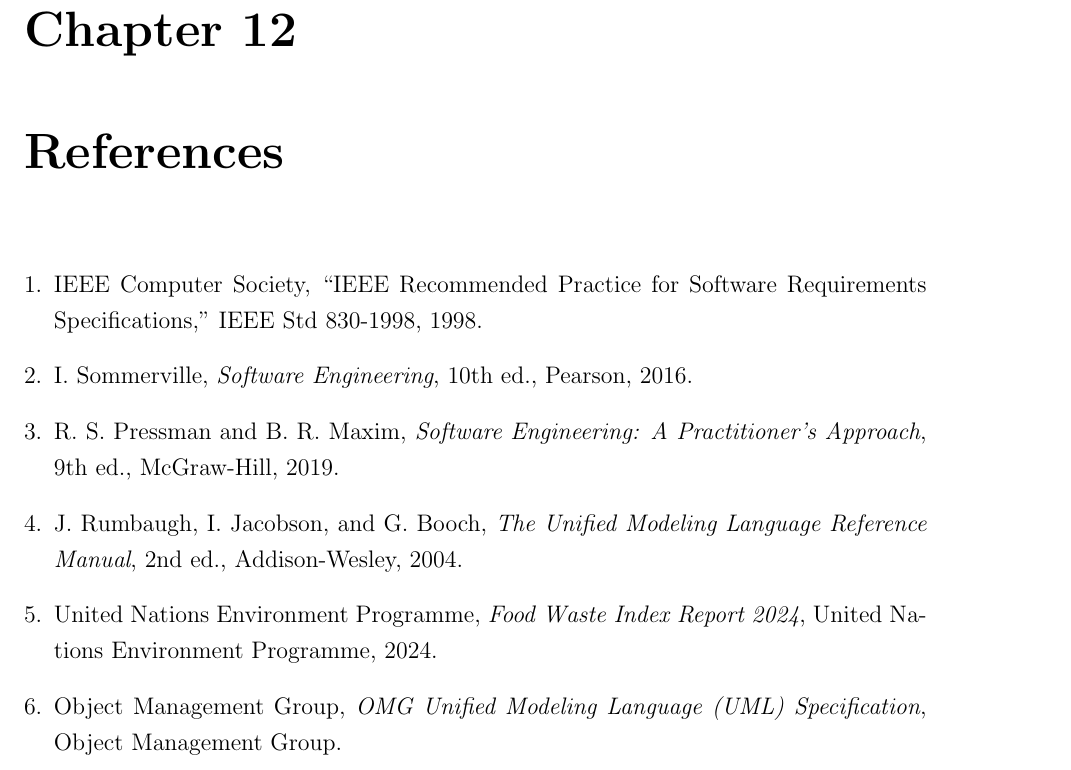
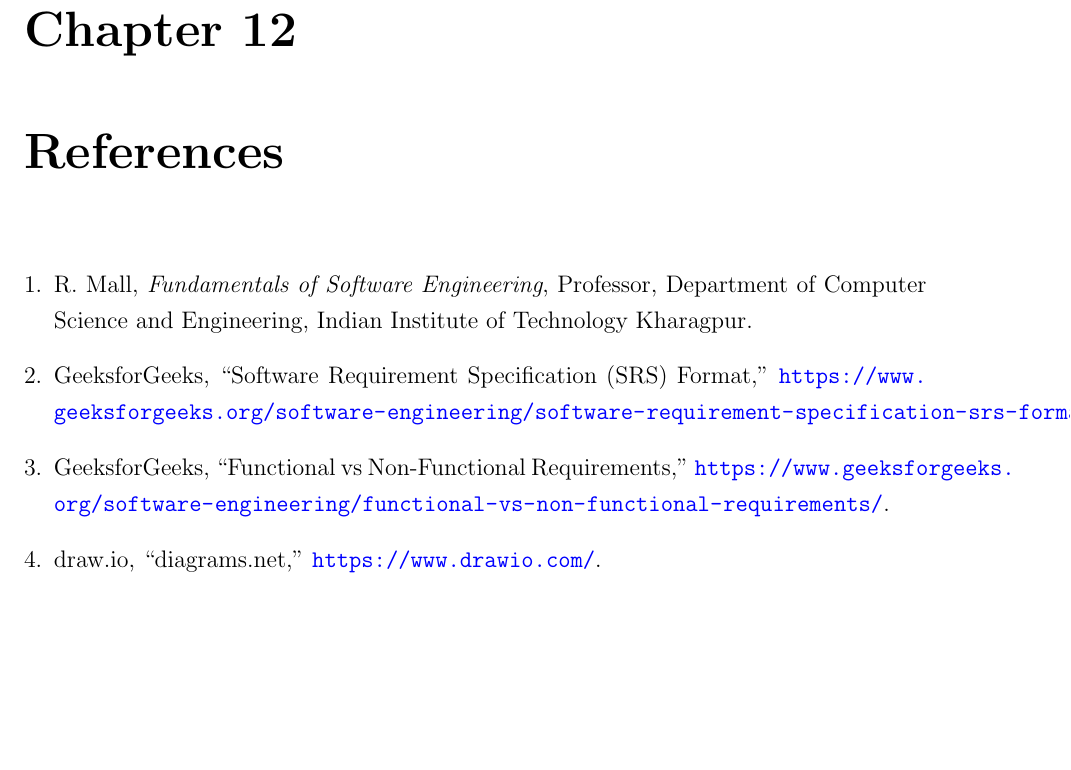
Before and after one commit to Arka-Deep/SRS-Report--SE-Assignment, a LaTeX document (TEX files/messSRS.tex): part of page 28 of 28, cut so that both start at the same text, the shorter picture padded with empty space. Compiled offline with pdfLaTeX.

Commit message:
Added References

````diff
--- a/TEX files/messSRS.tex
+++ b/TEX files/messSRS.tex
@@ -633,23 +633,19 @@
 	% 12. REFERENCES
 	% ============================================================
 
-	\chapter{References}
+\chapter{References}
 
-	\begin{enumerate}[leftmargin=*]
+\begin{enumerate}[leftmargin=*]
 
-		\item IEEE Computer Society, ``IEEE Recommended Practice for Software Requirements Specifications,'' IEEE Std 830-1998, 1998.
+	\item R. Mall, \textit{Fundamentals of Software Engineering}, Professor, Department of Computer Science and Engineering, Indian Institute of Technology Kharagpur.
 
-		\item I. Sommerville, \textit{Software Engineering}, 10th ed., Pearson, 2016.
+	\item GeeksforGeeks, ``Software Requirement Specification (SRS) Format,'' \url{https://www.geeksforgeeks.org/software-engineering/software-requirement-specification-srs-format/}.
 
-		\item R. S. Pressman and B. R. Maxim, \textit{Software Engineering: A Practitioner's Approach}, 9th ed., McGraw-Hill, 2019.
+	\item GeeksforGeeks, ``Functional vs Non-Functional Requirements,'' \url{https://www.geeksforgeeks.org/software-engineering/functional-vs-non-functional-requirements/}.
 
-		\item J. Rumbaugh, I. Jacobson, and G. Booch, \textit{The Unified Modeling Language Reference Manual}, 2nd ed., Addison-Wesley, 2004.
+	\item draw.io, ``diagrams.net,'' \url{https://www.drawio.com/}.
 
-		\item United Nations Environment Programme, \textit{Food Waste Index Report 2024}, United Nations Environment Programme, 2024.
-
-		\item Object Management Group, \textit{OMG Unified Modeling Language (UML) Specification}, Object Management Group.
-
-	\end{enumerate}
+\end{enumerate}
 
 \end{document}
 ```
````
Also changed, not shown: TEX files/messSRS.pdf, 2 other files.
